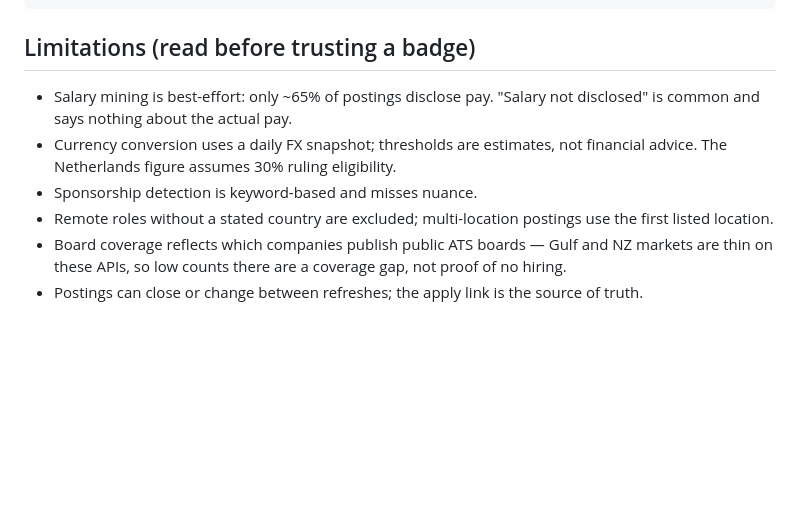
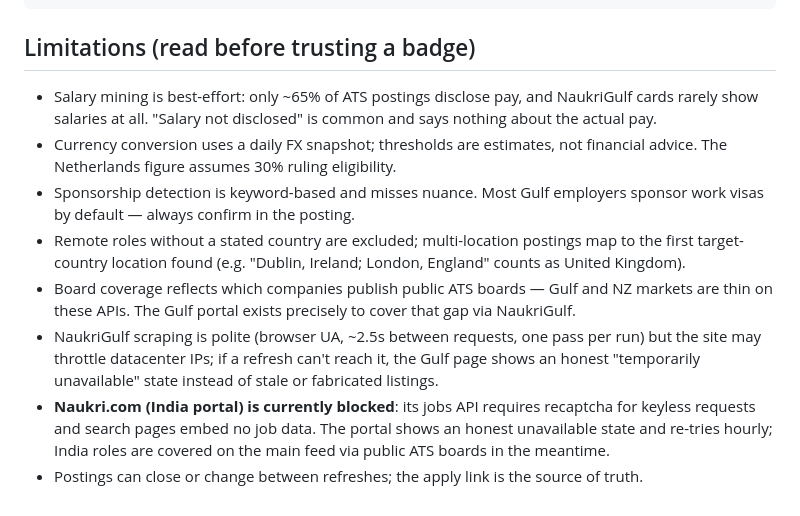
Before and after one commit to prudhvikollads-source/Career-radar, a Markdown page: README.md, the part around one of its changes. GitHub-like rendering; blank space fills up the shorter version.

```diff
--- a/README.md
+++ b/README.md
@@ -80,15 +115,26 @@ cd web && python3 -m http.server 8000
 
 ## Limitations (read before trusting a badge)
 
-- Salary mining is best-effort: only ~65% of postings disclose pay. "Salary not
-  disclosed" is common and says nothing about the actual pay.
+- Salary mining is best-effort: only ~65% of ATS postings disclose pay, and
+  NaukriGulf cards rarely show salaries at all. "Salary not disclosed" is
+  common and says nothing about the actual pay.
 - Currency conversion uses a daily FX snapshot; thresholds are estimates, not
   financial advice. The Netherlands figure assumes 30% ruling eligibility.
-- Sponsorship detection is keyword-based and misses nuance.
+- Sponsorship detection is keyword-based and misses nuance. Most Gulf
+  employers sponsor work visas by default — always confirm in the posting.
 - Remote roles without a stated country are excluded; multi-location postings
-  use the first listed location.
+  map to the first target-country location found (e.g. "Dublin, Ireland;
+  London, England" counts as United Kingdom).
 - Board coverage reflects which companies publish public ATS boards — Gulf and
-  NZ markets are thin on these APIs, so low counts there are a coverage gap,
-  not proof of no hiring.
+  NZ markets are thin on these APIs. The Gulf portal exists precisely to
+  cover that gap via NaukriGulf.
+- NaukriGulf scraping is polite (browser UA, ~2.5s between requests, one pass
+  per run) but the site may throttle datacenter IPs; if a refresh can't reach
+  it, the Gulf page shows an honest "temporarily unavailable" state instead
+  of stale or fabricated listings.
+- **Naukri.com (India portal) is currently blocked**: its jobs API requires
+  recaptcha for keyless requests and search pages embed no job data. The
+  portal shows an honest unavailable state and re-tries hourly; India roles
+  are covered on the main feed via public ATS boards in the meantime.
 - Postings can close or change between refreshes; the apply link is the source
   of truth.
```
Also changed, not shown: other parts of README.md (+45 -10 lines).
